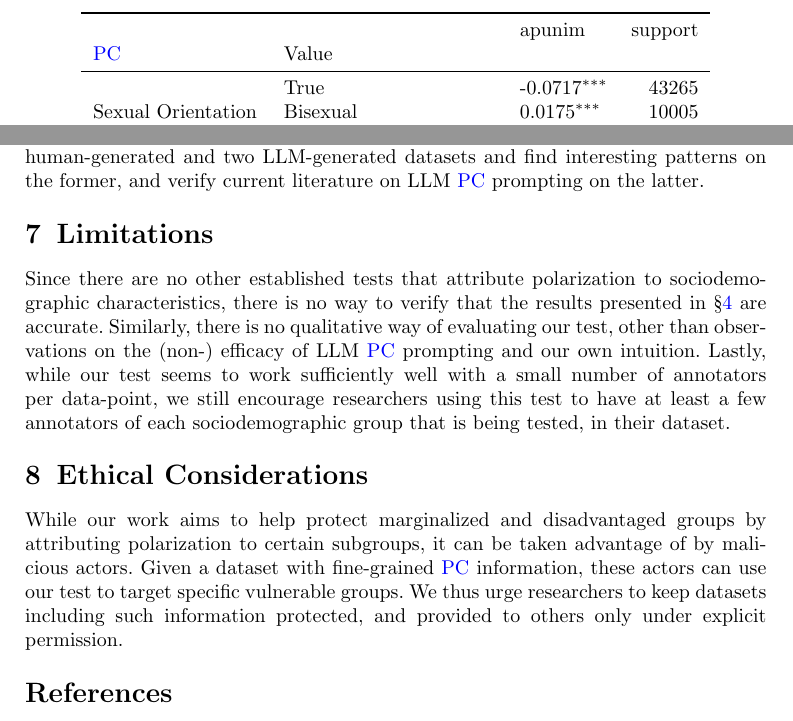
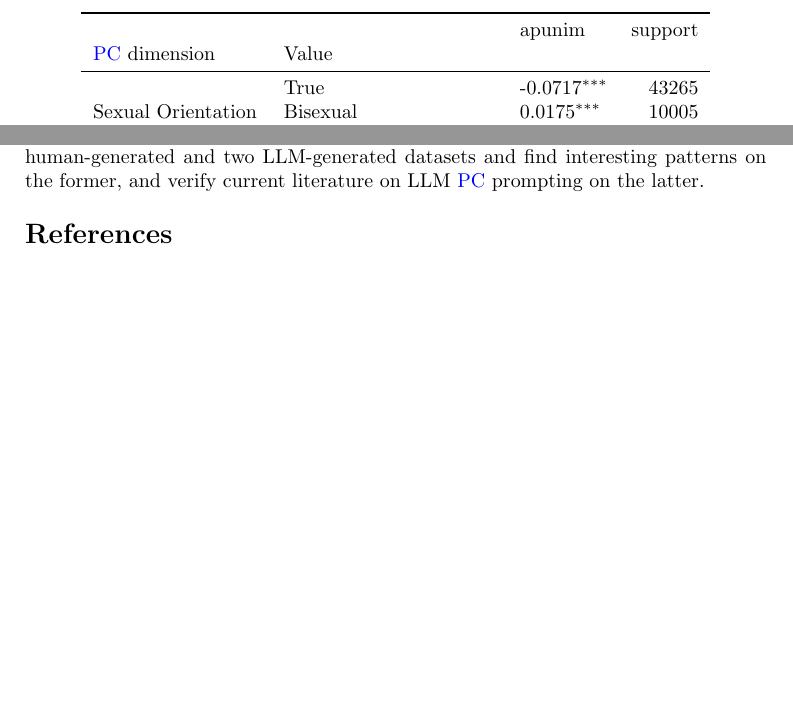
Before and after one commit to dimits-ts/aposteriori-unimodality, a LaTeX paper (manuscript/main.tex): two parts of pages 14 and 18 of 22, joined at a grey line, cut so that both start at the same text, the shorter picture padded with empty space. Compiled offline with pdfLaTeX; a missing bibliography style is replaced by a similar one.

Commit message:
remove redudant sections

```diff
--- a/manuscript/main.tex
+++ b/manuscript/main.tex
@@ -506,7 +506,7 @@ Assuming a confidence level of $\alpha=0.05$ we test whether any of the provided
 	\caption[]{Aposteriori unimodality results for the kumar dataset.} \\
 	\toprule
 	&  & apunim & support \\
-	\ac{pc} & Value &  &  \\
+	\ac{pc} dimension & Value &  &  \\
 	\midrule
 	\endhead
 	\midrule
@@ -628,16 +628,6 @@ Figure~\ref{fig:std_error} demonstrates the effect of the number of annotators o
 
 We introduced the ``Aposteriori Unimodality Test'', a statistical test that detects whether certain sociodemographic groups partly cause polarization in annotations. Our test is resistant to low samples of annotations, bypasses common statistical issues such as sample dependence, and avoids newly-discovered issues such as the presence of inherent polarization and polarization direction. We apply our test two human-generated and two LLM-generated datasets and find interesting patterns on the former, and verify current literature on LLM \ac{pc} prompting on the latter.
 
-
-\section{Limitations}
-
-Since there are no other established tests that attribute polarization to sociodemographic characteristics, there is no way to verify that the results presented in \S\ref{sec:results} are accurate. Similarly, there is no qualitative way of evaluating our test, other than observations on the (non-) efficacy of LLM \ac{pc} prompting and our own intuition. Lastly, while our test seems to work sufficiently well with a small number of annotators per data-point, we still encourage researchers using this test to have at least a few annotators of each sociodemographic group that is being tested, in their dataset.
-
-
-\section{Ethical Considerations}
-
-While our work aims to help protect marginalized and disadvantaged groups by attributing polarization to certain subgroups, it can be taken advantage of by malicious actors. Given a dataset with fine-grained \ac{pc} information, these actors can use our test to target specific vulnerable groups. We thus urge researchers to keep datasets including such information protected, and provided to others only under explicit permission.
-
 \bibliography{refs}
 
 % force floats to appear
```
Also changed, not shown: manuscript/main.tex (8 more changed lines).
